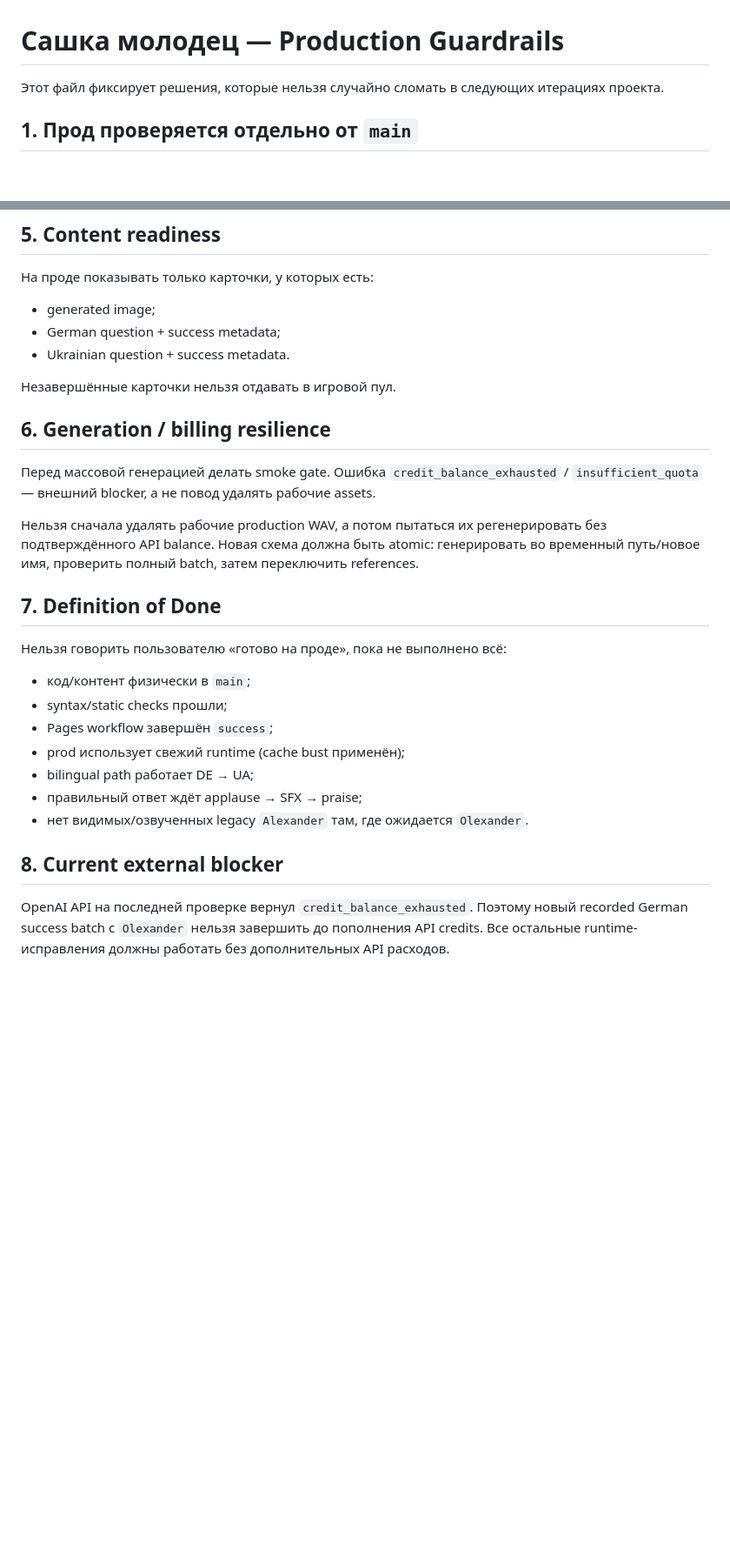
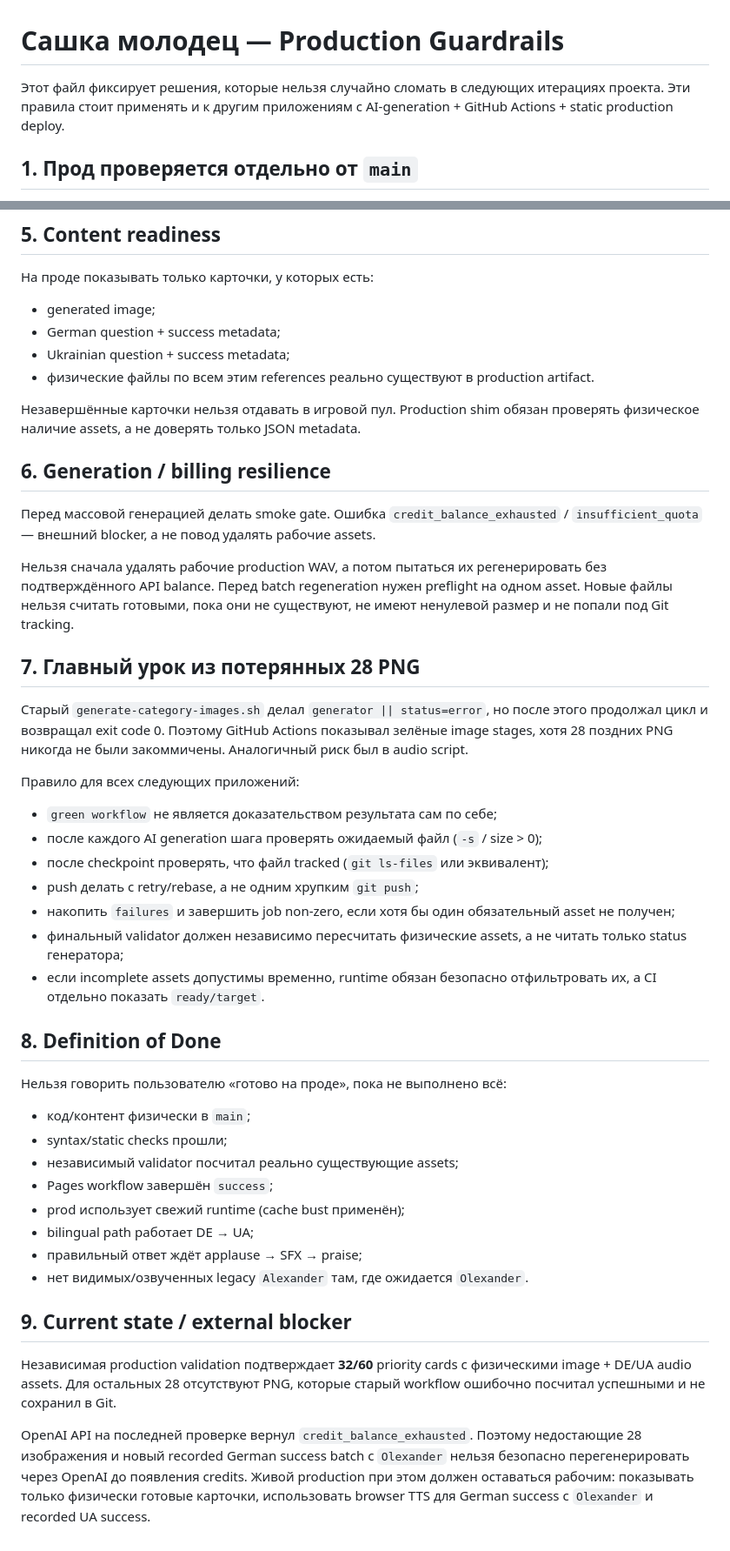
Before and after one commit to SerPanTeam/sashka-molodets, a Markdown page: docs/PRODUCTION-GUARDRAILS.md, 2 parts joined by grey strips. Shown at 87% size. Rendered like a GitHub page; blank space fills up the shorter version.

Commit message:
docs: record generator checkpoint failure lesson

```diff
--- a/docs/PRODUCTION-GUARDRAILS.md
+++ b/docs/PRODUCTION-GUARDRAILS.md
@@ -1,6 +1,6 @@
 # Сашка молодец — Production Guardrails
 
-Этот файл фиксирует решения, которые нельзя случайно сломать в следующих итерациях проекта.
+Этот файл фиксирует решения, которые нельзя случайно сломать в следующих итерациях проекта. Эти правила стоит применять и к другим приложениям с AI-generation + GitHub Actions + static production deploy.
 
 ## 1. Прод проверяется отдельно от `main`
 
@@ -50,28 +50,46 @@ SFX должны быть короткими, узнаваемыми, детск
 
 - generated image;
 - German question + success metadata;
-- Ukrainian question + success metadata.
+- Ukrainian question + success metadata;
+- физические файлы по всем этим references реально существуют в production artifact.
 
-Незавершённые карточки нельзя отдавать в игровой пул.
+Незавершённые карточки нельзя отдавать в игровой пул. Production shim обязан проверять физическое наличие assets, а не доверять только JSON metadata.
 
 ## 6. Generation / billing resilience
 
 Перед массовой генерацией делать smoke gate. Ошибка `credit_balance_exhausted` / `insufficient_quota` — внешний blocker, а не повод удалять рабочие assets.
 
-Нельзя сначала удалять рабочие production WAV, а потом пытаться их регенерировать без подтверждённого API balance. Новая схема должна быть atomic: генерировать во временный путь/новое имя, проверить полный batch, затем переключить references.
+Нельзя сначала удалять рабочие production WAV, а потом пытаться их регенерировать без подтверждённого API balance. Перед batch regeneration нужен preflight на одном asset. Новые файлы нельзя считать готовыми, пока они не существуют, не имеют ненулевой размер и не попали под Git tracking.
 
-## 7. Definition of Done
+## 7. Главный урок из потерянных 28 PNG
+
+Старый `generate-category-images.sh` делал `generator || status=error`, но после этого продолжал цикл и возвращал exit code 0. Поэтому GitHub Actions показывал зелёные image stages, хотя 28 поздних PNG никогда не были закоммичены. Аналогичный риск был в audio script.
+
+Правило для всех следующих приложений:
+
+- `green workflow` не является доказательством результата сам по себе;
+- после каждого AI generation шага проверять ожидаемый файл (`-s` / size > 0);
+- после checkpoint проверять, что файл tracked (`git ls-files` или эквивалент);
+- push делать с retry/rebase, а не одним хрупким `git push`;
+- накопить `failures` и завершить job non-zero, если хотя бы один обязательный asset не получен;
+- финальный validator должен независимо пересчитать физические assets, а не читать только status генератора;
+- если incomplete assets допустимы временно, runtime обязан безопасно отфильтровать их, а CI отдельно показать `ready/target`.
+
+## 8. Definition of Done
 
 Нельзя говорить пользователю «готово на проде», пока не выполнено всё:
 
 - код/контент физически в `main`;
 - syntax/static checks прошли;
+- независимый validator посчитал реально существующие assets;
 - Pages workflow завершён `success`;
 - prod использует свежий runtime (cache bust применён);
 - bilingual path работает DE → UA;
 - правильный ответ ждёт applause → SFX → praise;
 - нет видимых/озвученных legacy `Alexander` там, где ожидается `Olexander`.
 
-## 8. Current external blocker
+## 9. Current state / external blocker
 
-OpenAI API на последней проверке вернул `credit_balance_exhausted`. Поэтому новый recorded German success batch с `Olexander` нельзя завершить до пополнения API credits. Все остальные runtime-исправления должны работать без дополнительных API расходов.
+Независимая production validation подтверждает **32/60** priority cards с физическими image + DE/UA audio assets. Для остальных 28 отсутствуют PNG, которые старый workflow ошибочно посчитал успешными и не сохранил в Git.
+
+OpenAI API на последней проверке вернул `credit_balance_exhausted`. Поэтому недостающие 28 изображения и новый recorded German success batch с `Olexander` нельзя безопасно перегенерировать через OpenAI до появления credits. Живой production при этом должен оставаться рабочим: показывать только физически готовые карточки, использовать browser TTS для German success с `Olexander` и recorded UA success.
```
